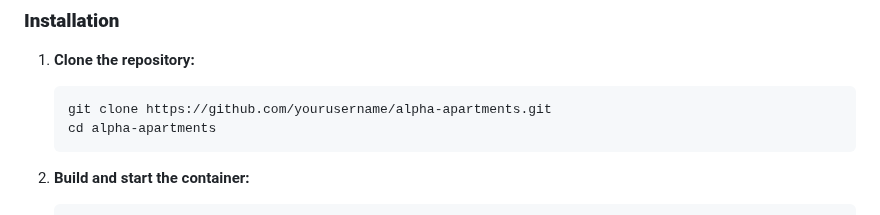
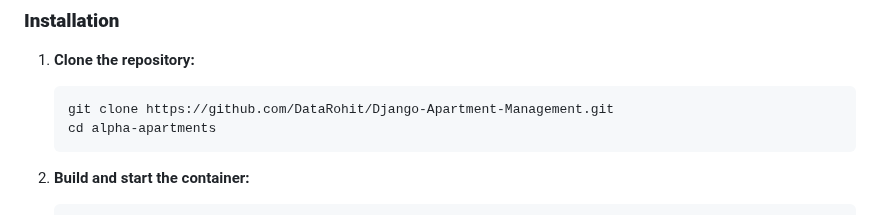
Before and after one commit to DataRohit/Django-Apartment-Management, a Markdown page: readme.md, the part around the change. GitHub-like rendering.

````diff
--- a/readme.md
+++ b/readme.md
@@ -105,7 +105,7 @@
 ### **Installation**
 1. **Clone the repository:**
     ```bash
-    git clone https://github.com/yourusername/alpha-apartments.git
+    git clone https://github.com/DataRohit/Django-Apartment-Management.git
     cd alpha-apartments
     ```
 
````
